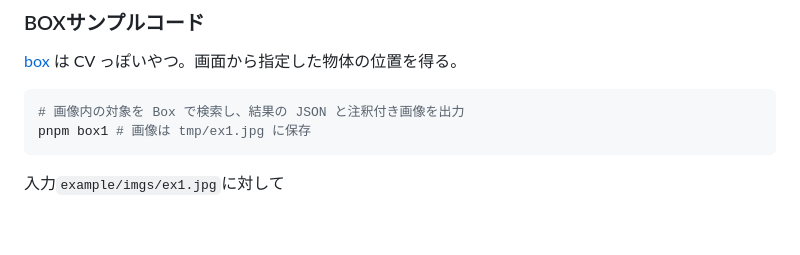
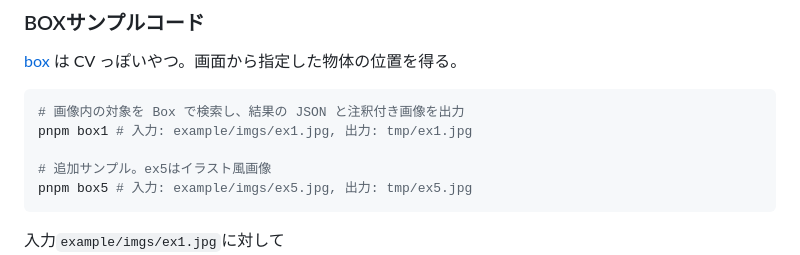
Before and after one commit to heiwa4126/jev-node1, a Markdown page: README.md, the part around the change. GitHub-like rendering; blank space fills up the shorter version.

Commit message:
add a cartoon style example (box5)

````diff
--- a/README.md
+++ b/README.md
@@ -51,7 +51,10 @@ pnpm multi1
 
 ```sh
 # 画像内の対象を Box で検索し、結果の JSON と注釈付き画像を出力
-pnpm box1 # 画像は tmp/ex1.jpg に保存
+pnpm box1 # 入力: example/imgs/ex1.jpg, 出力: tmp/ex1.jpg
+
+# 追加サンプル。ex5はイラスト風画像
+pnpm box5 # 入力: example/imgs/ex5.jpg, 出力: tmp/ex5.jpg
 ```
 
 入力`example/imgs/ex1.jpg`に対して
````
Also changed, not shown: example/imgs/ex5.jpg (added), 4 other files.
